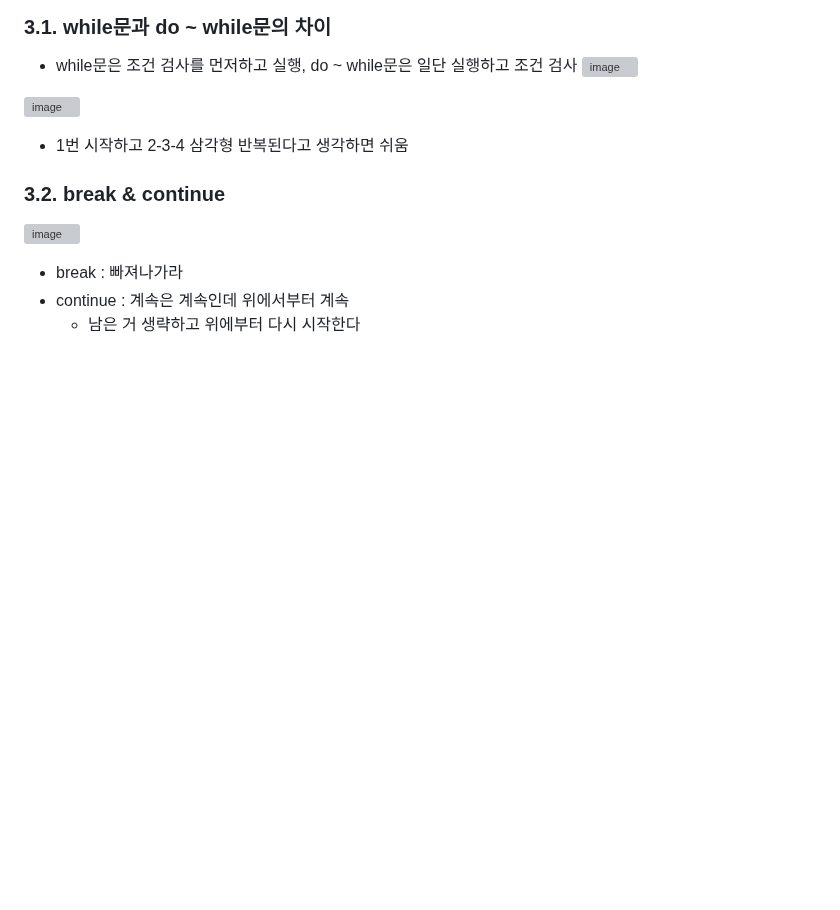
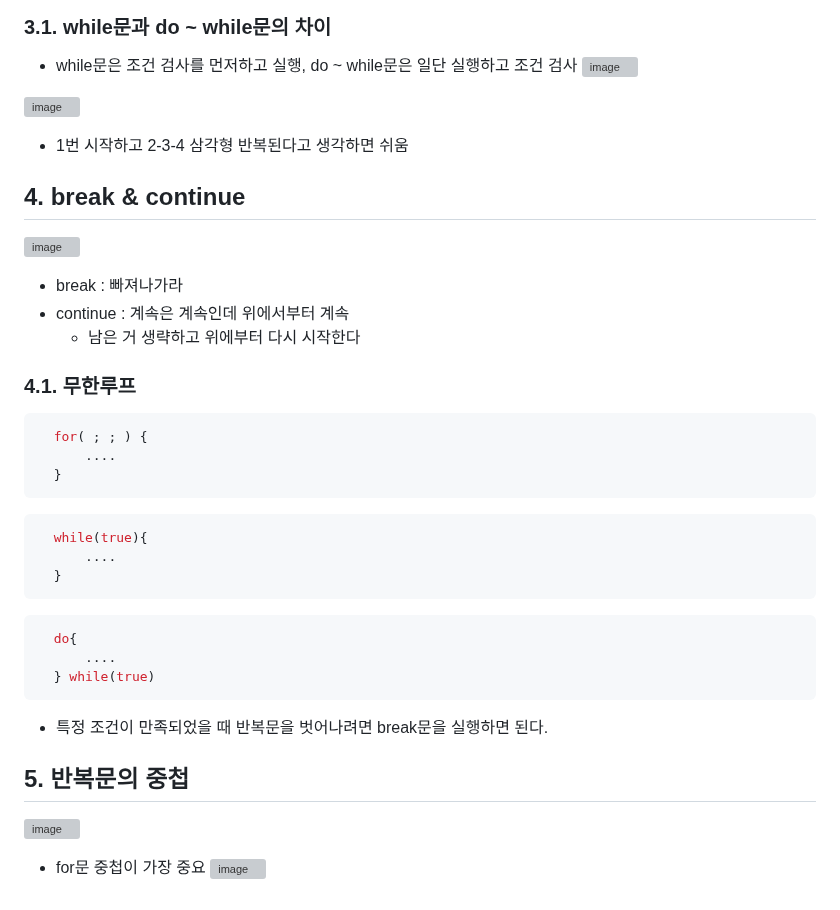
Before and after one commit to izzy1202/TIL, a Markdown page: Java/JavaYoon.md, the part around the change. GitHub-like rendering; blank space fills up the shorter version; grey boxes are pictures that could not be loaded.

```diff
--- a/Java/JavaYoon.md
+++ b/Java/JavaYoon.md
@@ -295,9 +295,32 @@ ex) double num2 = 3.3 + 4.5;
 ![image](https://user-images.githubusercontent.com/106478906/230709199-d88c3e22-9553-431a-92ee-5fbb94c4c131.png)
 - 1번 시작하고 2-3-4 삼각형 반복된다고 생각하면 쉬움
 
-### 3.2. break & continue
+## 4. break & continue
 ![image](https://user-images.githubusercontent.com/106478906/230709635-7dce3a06-6ba1-4d05-aec5-5e976a7e74e4.png)
 
 - break : 빠져나가라
 - continue : 계속은 계속인데 위에서부터 계속
   - 남은 거 생략하고 위에부터 다시 시작한다
+
+### 4.1. 무한루프
+~~~java
+  for( ; ; ) {
+      ....
+  }
+~~~
+~~~java
+  while(true){
+      ....
+  }
+~~~
+~~~java
+  do{
+      ....
+  } while(true)
+~~~
+- 특정 조건이 만족되었을 때 반복문을 벗어나려면 break문을 실행하면 된다.
+
+## 5. 반복문의 중첩
+![image](https://user-images.githubusercontent.com/106478906/230723370-b7414b69-2b9e-488a-af3a-aa828534cf8a.png)
+- for문 중첩이 가장 중요
+![image](https://user-images.githubusercontent.com/106478906/230726318-11daef6d-9e44-4207-abff-90d4048132d9.png)
```
